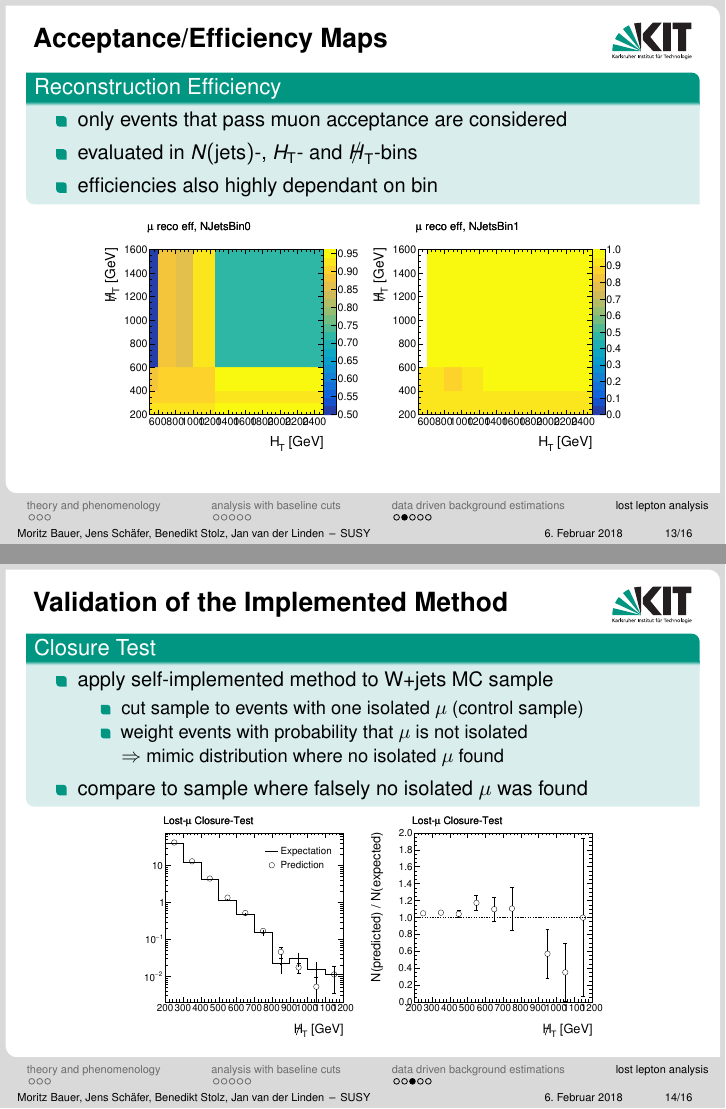
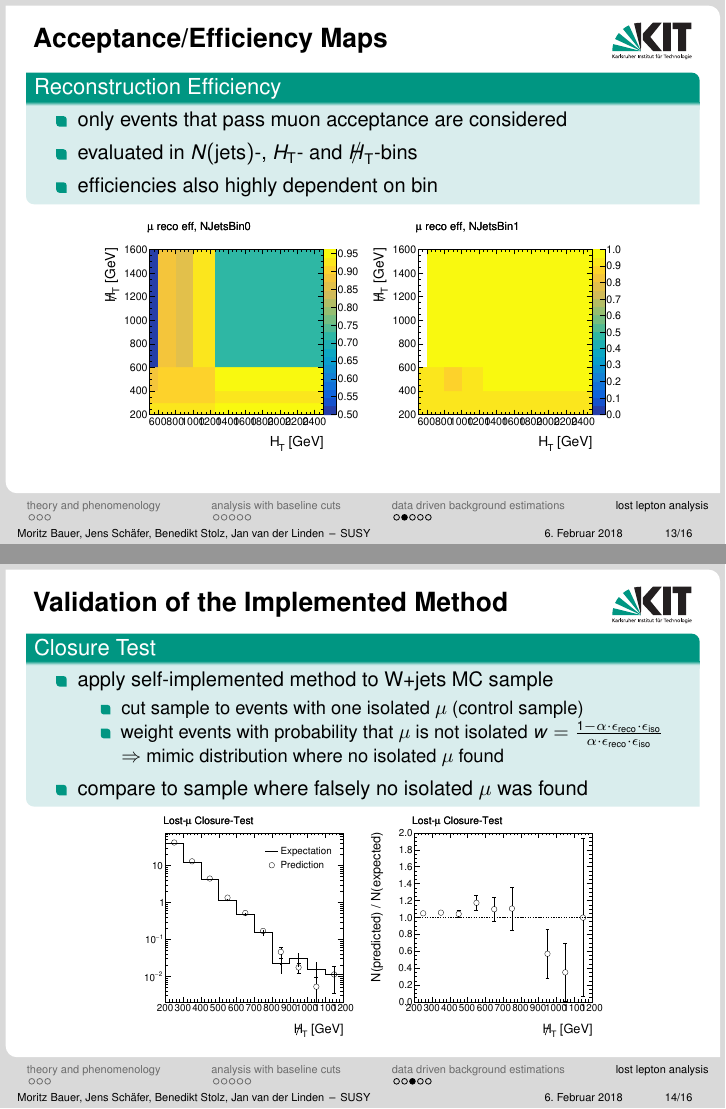
Before and after one commit to JanvanderLinden/TP1-SUSY, LaTeX slides (SUSYVortrag.tex, which reads Section4.tex): pages 13 and 14 of 16, joined at a grey line. Compiled offline with pdfLaTeX.

Commit message:
added weight and spelling

```diff
--- a/Section4.tex
+++ b/Section4.tex
@@ -7,7 +7,7 @@
 \begin{block}{Muon Acceptance}
 \begin{itemize}
 \item evaluated in $N(\si{jets})$- and $\slashed H_{\si{T}}$-bins
-\item acceptances highly dependant on bin
+\item acceptances highly dependent on bin
 \end{itemize}
 \end{block}
 
@@ -24,7 +24,7 @@
 \begin{itemize}
 \item only events that pass muon acceptance are considered
 \item evaluated in $N(\si{jets})$-, $H_{\si{T}}$- and $\slashed H_{\si{T}}$-bins
-\item efficiencies also highly dependant on bin
+\item efficiencies also highly dependent on bin
 \end{itemize}
 \end{block}
 
@@ -44,7 +44,8 @@
 \item apply self-implemented method to W+jets MC sample\\
 \begin{itemize}
 	\item cut sample to events with one isolated $\mu$ (control sample)
-	\item weight events with probability that $\mu$ is not isolated\\
+	\item weight events with probability that $\mu$ is not isolated
+	$w = \frac{ 1 - \alpha \cdot \epsilon_{\si{reco}} \cdot \epsilon_{\si{iso}}}{\alpha \cdot \epsilon_{\si{reco}} \cdot \epsilon_{\si{iso}}}$\\
 	$\Rightarrow$ mimic distribution where no isolated $\mu$ found
 \end{itemize}
 \item compare to sample where falsely no isolated $\mu$ was found
```
